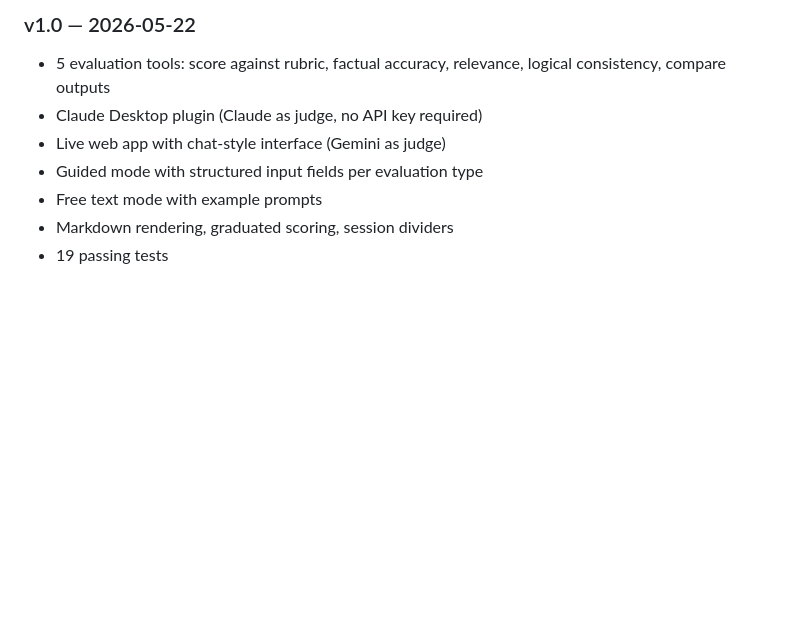
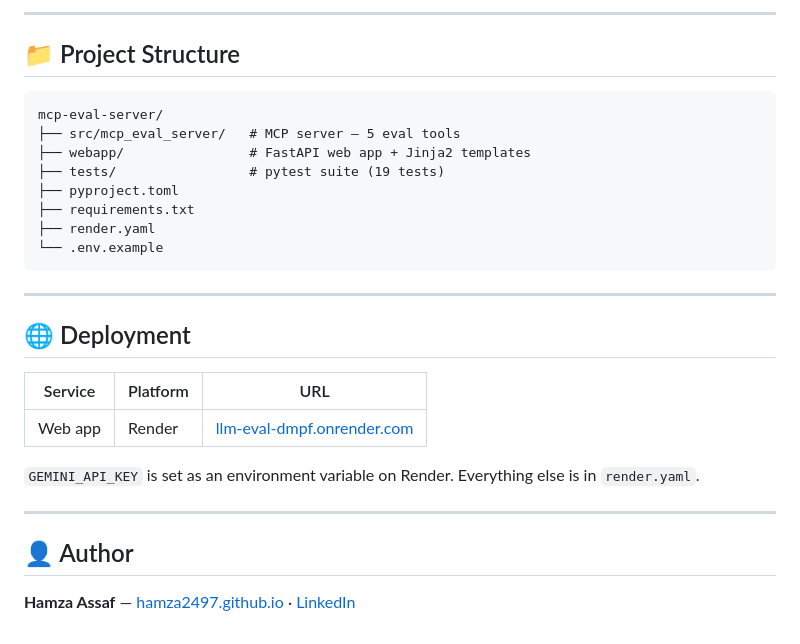
Before and after one commit to Hamza2497/mcp-eval-server, a Markdown page: README.md, the part around one of its changes. Rendered like a GitHub page; blank space fills up the shorter version.

````diff
--- a/README.md
+++ b/README.md
@@ -120,9 +129,31 @@ pytest tests/ -v
 
-### v1.0 — 2026-05-22
-- 5 evaluation tools: score against rubric, factual accuracy, relevance, logical consistency, compare outputs
-- Claude Desktop plugin (Claude as judge, no API key required)
-- Live web app with chat-style interface (Gemini as judge)
-- Guided mode with structured input fields per evaluation type
-- Free text mode with example prompts
-- Markdown rendering, graduated scoring, session dividers
-- 19 passing tests
+---
+
+## 📁 Project Structure
+
+```
+mcp-eval-server/
+├── src/mcp_eval_server/   # MCP server — 5 eval tools
+├── webapp/                # FastAPI web app + Jinja2 templates
+├── tests/                 # pytest suite (19 tests)
+├── pyproject.toml
+├── requirements.txt
+├── render.yaml
+└── .env.example
+```
+
+---
+
+## 🌐 Deployment
+
+| Service | Platform | URL |
+|---------|----------|-----|
+| Web app | Render | [llm-eval-dmpf.onrender.com](https://llm-eval-dmpf.onrender.com) |
+
+`GEMINI_API_KEY` is set as an environment variable on Render. Everything else is in `render.yaml`.
+
+---
+
+## 👤 Author
+
+**Hamza Assaf** — [hamza2497.github.io](https://hamza2497.github.io) · [LinkedIn](https://linkedin.com/in/hamzah-assaf)
````
Also changed, not shown: other parts of README.md (+79 -70 lines).
